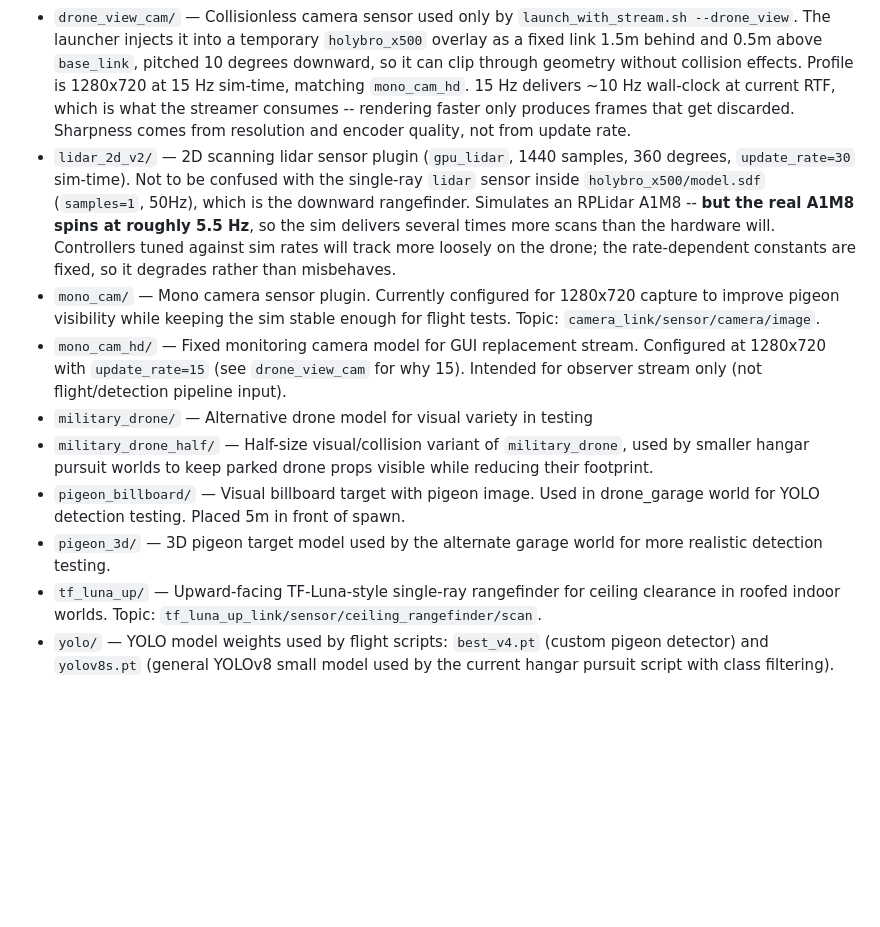
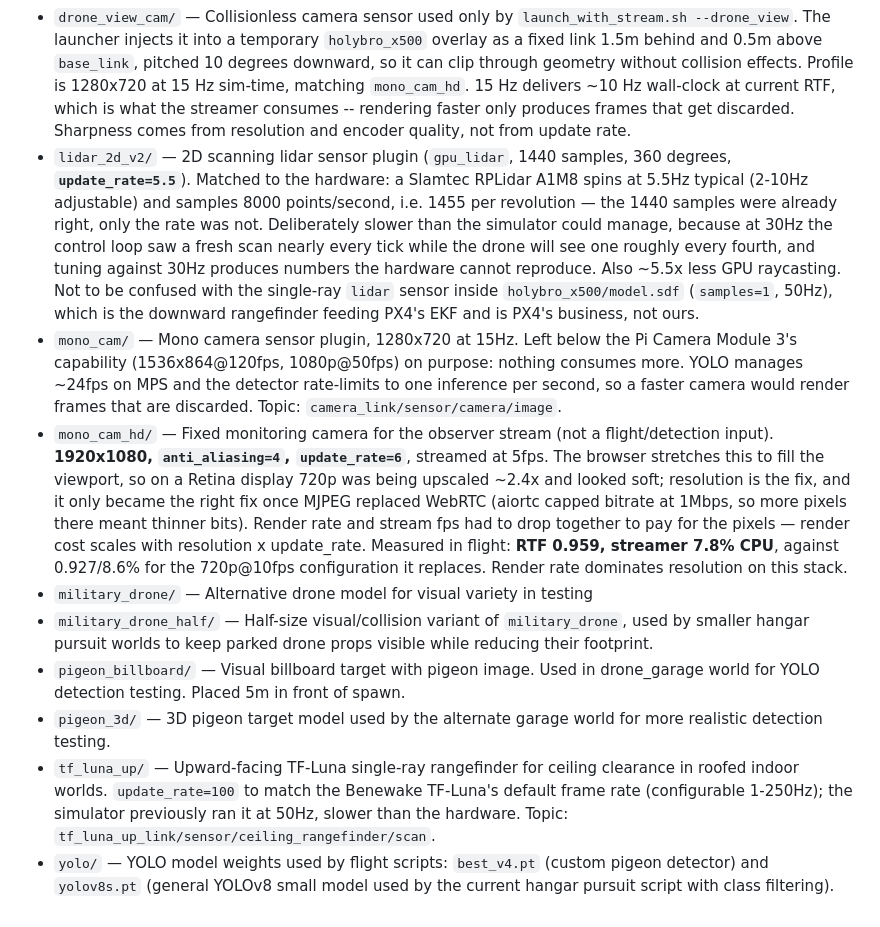
Before and after one commit to riftins98/scarecrow-drone, a Markdown page: models/CLAUDE.md, the part around the change. GitHub-like rendering; blank space fills up the shorter version.

Commit message:
Record the sensor and camera settings in models/CLAUDE.md
Captures why each number is what it is, so the next person changing a camera
knows that render rate dominates resolution here, and that resolution only
became a safe lever once the stream moved from WebRTC to MJPEG.

```diff
--- a/models/CLAUDE.md
+++ b/models/CLAUDE.md
@@ -6,12 +6,12 @@ Gazebo SDF simulation models for drone, sensors, and test targets. `launch.sh` k
 - `ceiling_net/` — Static chain-link ceiling mesh used by `worlds/hangar_1.sdf`. Contains `model.sdf`, `model.config`, and `meshes/ceiling_net.glb`.
 - `holybro_x500/` — Holybro X500 quadcopter frame with all sensors attached (optical flow, downward rangefinder, upward ceiling rangefinder, 2D lidar, mono camera). model.sdf defines the full drone including sensor plugins and keeps the flight sensors close to the frame so lidar/camera/rangefinder origins match the EKF sensor-offset configuration.
 - `drone_view_cam/` — Collisionless camera sensor used only by `launch_with_stream.sh --drone_view`. The launcher injects it into a temporary `holybro_x500` overlay as a fixed link 1.5m behind and 0.5m above `base_link`, pitched 10 degrees downward, so it can clip through geometry without collision effects. Profile is 1280x720 at 15 Hz sim-time, matching `mono_cam_hd`. 15 Hz delivers ~10 Hz wall-clock at current RTF, which is what the streamer consumes -- rendering faster only produces frames that get discarded. Sharpness comes from resolution and encoder quality, not from update rate.
-- `lidar_2d_v2/` — 2D scanning lidar sensor plugin (`gpu_lidar`, 1440 samples, 360 degrees, `update_rate=30` sim-time). Not to be confused with the single-ray `lidar` sensor inside `holybro_x500/model.sdf` (`samples=1`, 50Hz), which is the downward rangefinder. Simulates an RPLidar A1M8 -- **but the real A1M8 spins at roughly 5.5 Hz**, so the sim delivers several times more scans than the hardware will. Controllers tuned against sim rates will track more loosely on the drone; the rate-dependent constants are fixed, so it degrades rather than misbehaves.
-- `mono_cam/` — Mono camera sensor plugin. Currently configured for 1280x720 capture to improve pigeon visibility while keeping the sim stable enough for flight tests. Topic: `camera_link/sensor/camera/image`.
-- `mono_cam_hd/` — Fixed monitoring camera model for GUI replacement stream. Configured at 1280x720 with `update_rate=15` (see `drone_view_cam` for why 15). Intended for observer stream only (not flight/detection pipeline input).
+- `lidar_2d_v2/` — 2D scanning lidar sensor plugin (`gpu_lidar`, 1440 samples, 360 degrees, **`update_rate=5.5`**). Matched to the hardware: a Slamtec RPLidar A1M8 spins at 5.5Hz typical (2-10Hz adjustable) and samples 8000 points/second, i.e. 1455 per revolution — the 1440 samples were already right, only the rate was not. Deliberately slower than the simulator could manage, because at 30Hz the control loop saw a fresh scan nearly every tick while the drone will see one roughly every fourth, and tuning against 30Hz produces numbers the hardware cannot reproduce. Also ~5.5x less GPU raycasting. Not to be confused with the single-ray `lidar` sensor inside `holybro_x500/model.sdf` (`samples=1`, 50Hz), which is the downward rangefinder feeding PX4's EKF and is PX4's business, not ours.
+- `mono_cam/` — Mono camera sensor plugin, 1280x720 at 15Hz. Left below the Pi Camera Module 3's capability (1536x864@120fps, 1080p@50fps) on purpose: nothing consumes more. YOLO manages ~24fps on MPS and the detector rate-limits to one inference per second, so a faster camera would render frames that are discarded. Topic: `camera_link/sensor/camera/image`.
+- `mono_cam_hd/` — Fixed monitoring camera for the observer stream (not a flight/detection input). **1920x1080, `anti_aliasing=4`, `update_rate=6`**, streamed at 5fps. The browser stretches this to fill the viewport, so on a Retina display 720p was being upscaled ~2.4x and looked soft; resolution is the fix, and it only became the right fix once MJPEG replaced WebRTC (aiortc capped bitrate at 1Mbps, so more pixels there meant thinner bits). Render rate and stream fps had to drop together to pay for the pixels — render cost scales with resolution x update_rate. Measured in flight: **RTF 0.959, streamer 7.8% CPU**, against 0.927/8.6% for the 720p@10fps configuration it replaces. Render rate dominates resolution on this stack.
 - `military_drone/` — Alternative drone model for visual variety in testing
 - `military_drone_half/` — Half-size visual/collision variant of `military_drone`, used by smaller hangar pursuit worlds to keep parked drone props visible while reducing their footprint.
 - `pigeon_billboard/` — Visual billboard target with pigeon image. Used in drone_garage world for YOLO detection testing. Placed 5m in front of spawn.
 - `pigeon_3d/` — 3D pigeon target model used by the alternate garage world for more realistic detection testing.
-- `tf_luna_up/` — Upward-facing TF-Luna-style single-ray rangefinder for ceiling clearance in roofed indoor worlds. Topic: `tf_luna_up_link/sensor/ceiling_rangefinder/scan`.
+- `tf_luna_up/` — Upward-facing TF-Luna single-ray rangefinder for ceiling clearance in roofed indoor worlds. `update_rate=100` to match the Benewake TF-Luna's default frame rate (configurable 1-250Hz); the simulator previously ran it at 50Hz, slower than the hardware. Topic: `tf_luna_up_link/sensor/ceiling_rangefinder/scan`.
 - `yolo/` — YOLO model weights used by flight scripts: `best_v4.pt` (custom pigeon detector) and `yolov8s.pt` (general YOLOv8 small model used by the current hangar pursuit script with class filtering).
```
